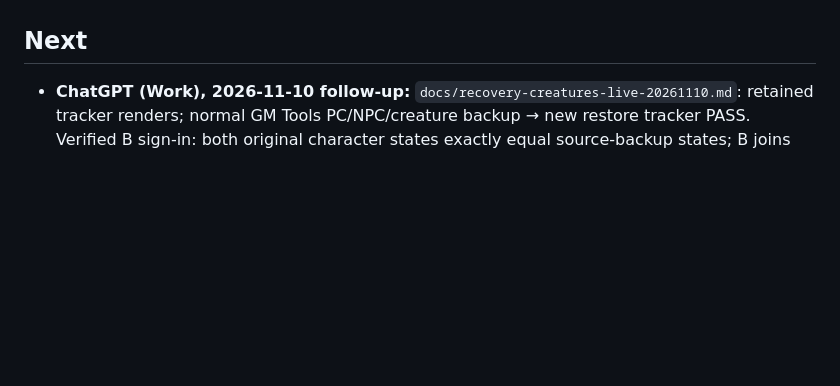
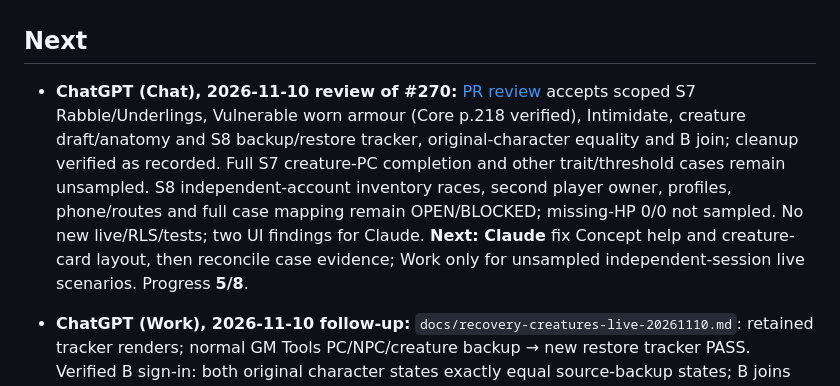
Before and after one commit to colemak1/mythras-character-forge, a Markdown page: HANDOFF.md, the part around the change. Drawn GitHub-style; blank space fills up the shorter version.

Commit message:
docs: add scoped PR 270 closeout review handoff

```diff
--- a/HANDOFF.md
+++ b/HANDOFF.md
@@ -24,6 +24,7 @@ _Last updated: 2026-11-10 by Claude (#268 reviewed; tracker restore fix; Subsyst
 
 ## Next
 
+- **ChatGPT (Chat), 2026-11-10 review of #270:** [PR review](https://github.com/colemak1/mythras-character-forge/pull/270) accepts scoped S7 Rabble/Underlings, Vulnerable worn armour (Core p.218 verified), Intimidate, creature draft/anatomy and S8 backup/restore tracker, original-character equality and B join; cleanup verified as recorded. Full S7 creature-PC completion and other trait/threshold cases remain unsampled. S8 independent-account inventory races, second player owner, profiles, phone/routes and full case mapping remain OPEN/BLOCKED; missing-HP 0/0 not sampled. No new live/RLS/tests; two UI findings for Claude. **Next: Claude** fix Concept help and creature-card layout, then reconcile case evidence; Work only for unsampled independent-session live scenarios. Progress **5/8**.
 - **ChatGPT (Work), 2026-11-10 follow-up:** `docs/recovery-creatures-live-20261110.md`: retained tracker renders; normal GM Tools PC/NPC/creature backup → new restore tracker PASS. Verified B sign-in: both original character states exactly equal source-backup states; B joins new restored campaign PASS. S7 Rabble/Underling groups, silver worn-armour retention, Critical Intimidate brethren/clearing, GM-resolved entry lines, creature import refusals/83-point draft/culture/career/anatomy and Play Mode armour/wound reload PASS at stated scope. Draft, not completed character; same B account approved/imported. Stale Concept help and cramped creature cards noted. Owner confirmed cleanup/publication: all four disposable campaigns deleted; B and C each verified 0 campaigns and 0 saved characters; signed out. Creation/Magic Audit untouched. Explicit missing-HP 0/0 case unsampled; prior blockers unchanged. **Next: ChatGPT (Chat)** reconcile scoped closeout; Claude handles two presentation findings. Progress 5/8.
 - **ChatGPT (Work), 2026-11-10 D-S6 scoped live results:** `docs/subsystem8-recovery-live-20261110.md`: #267 Pages succeeded; populated download/preview/selective new-campaign restore, original archive unchanged, single-character unlinked import and version-2 refusal PASS at stated scope. Tracker saved-state/relink comparison PASS, but synthetic minimal tracker cards crash GM Tools (missing max); repeat with app-created combatants before UI acceptance. Final sign-in intended for player B returned GM C: post-restore B view and restored-campaign player join BLOCKED. Two characters sampled under one player owner. Supabase organization Free verified read-only: no included user-accessible daily-backup/PITR entitlement; no restore points inspected. Signed out; fixtures retained for unfinished follow-up. Existing blockers unchanged; progress 5/8. **Next: Claude** review tracker validation/fixture limit and scoped evidence; Work finishes only listed remainder with correct player sign-in.
 
```
